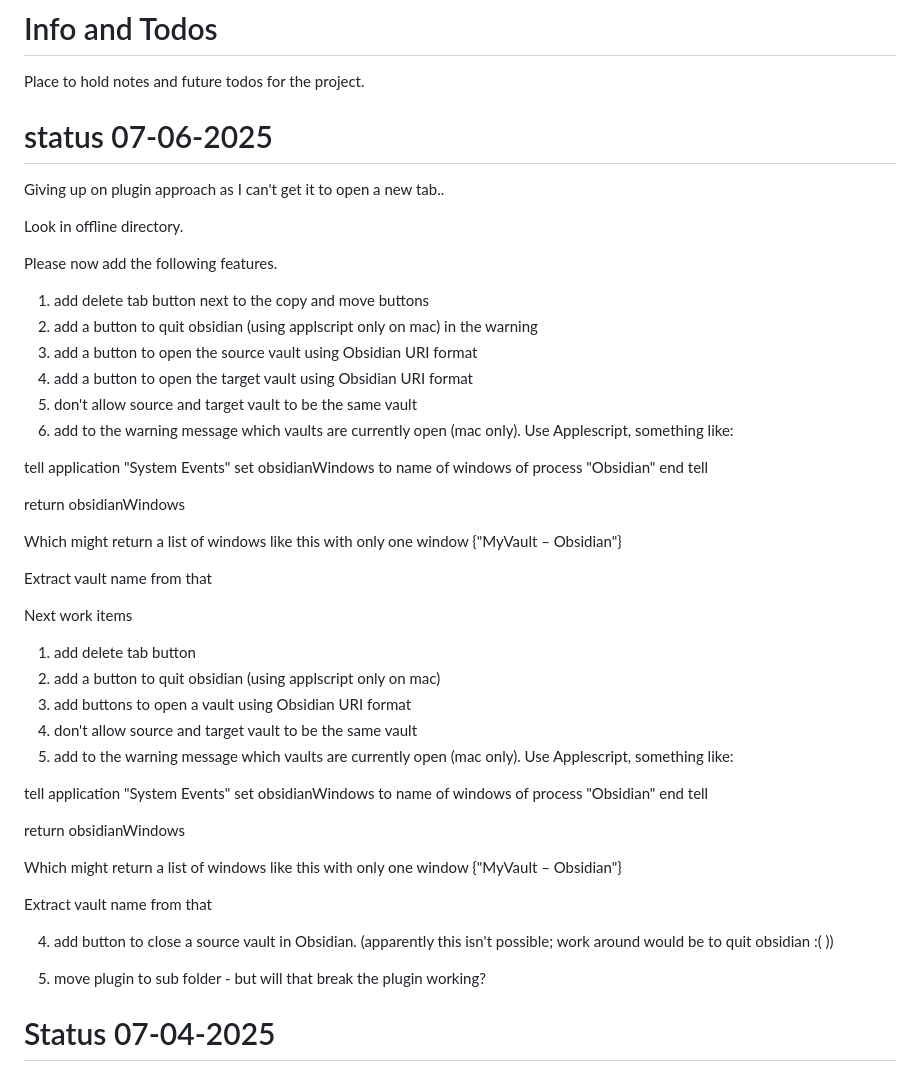
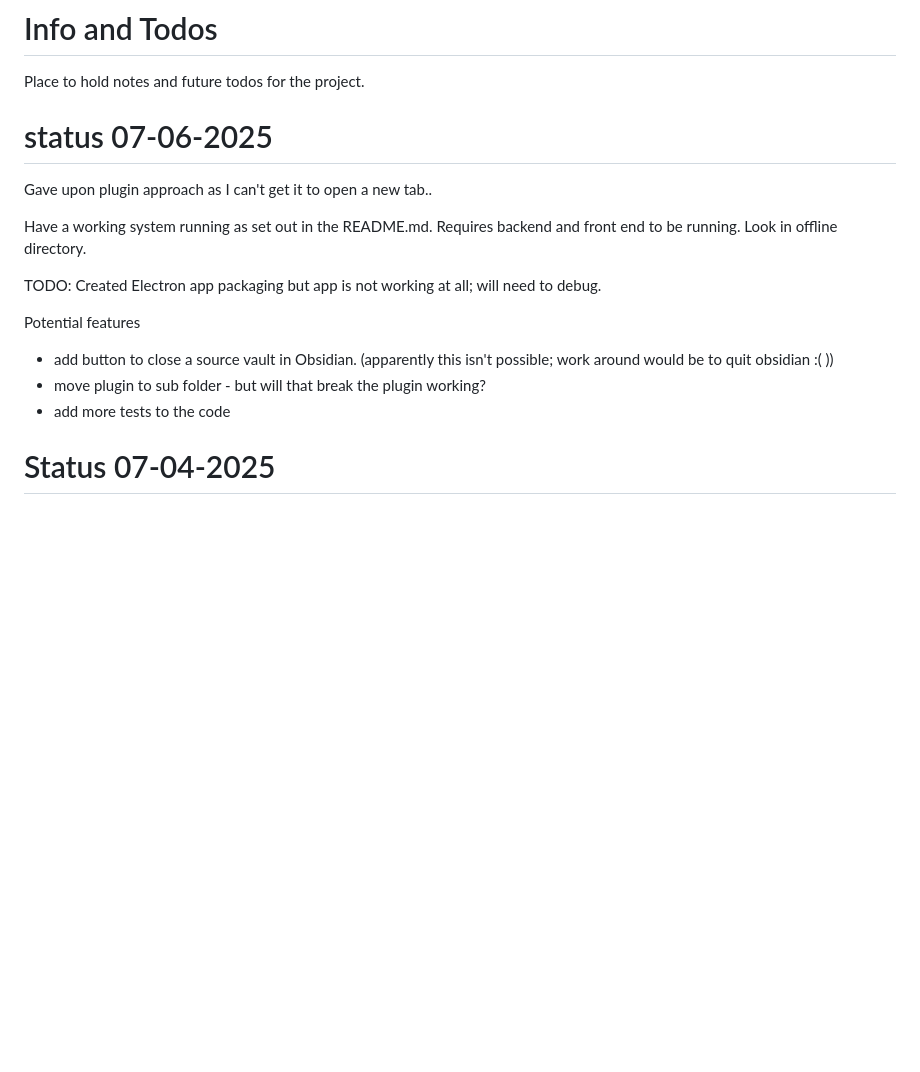
Before and after one commit to bgebhardt/obsidian-workspace-manager, a Markdown page: INFO and TODOs.md, the part around the change. Drawn GitHub-style; blank space fills up the shorter version.

Commit message:
updated current status

```diff
--- a/INFO and TODOs.md
+++ b/INFO and TODOs.md
@@ -5,52 +5,17 @@ Place to hold notes and future todos for the project.
 
  # status 07-06-2025
 
-Giving up on plugin approach as I can't get it to open a new tab..
+Gave upon plugin approach as I can't get it to open a new tab..
 
-Look in offline directory.
+Have a working system running as set out in the README.md. Requires backend and front end to be running. Look in offline directory.
 
-Please now add the following features.
+TODO: Created Electron app packaging but app is not working at all; will need to debug.
 
-1. add delete tab button next to the copy and move buttons
-2. add a button to quit obsidian (using applscript only on mac) in the warning
-3. add a button to open the source vault using Obsidian URI format
-4. add a button to open the target vault using Obsidian URI format
-5. don't allow source and target vault to be the same vault
-6. add to the warning message which vaults are currently open (mac only). Use Applescript, something like:
+Potential features
 
-tell application "System Events"
-	set obsidianWindows to name of windows of process "Obsidian"
-end tell
-
-return obsidianWindows
-
-Which might return a list of windows like this with only one window
-{"MyVault – Obsidian"}
-
-Extract vault name from that
-
-Next work items
-
-1. add delete tab button
-2. add a button to quit obsidian (using applscript only on mac)
-3. add buttons to open a vault using Obsidian URI format
-4. don't allow source and target vault to be the same vault
-5. add to the warning message which vaults are currently open (mac only). Use Applescript, something like:
-
-tell application "System Events"
-	set obsidianWindows to name of windows of process "Obsidian"
-end tell
-
-return obsidianWindows
-
-Which might return a list of windows like this with only one window
-{"MyVault – Obsidian"}
-
-Extract vault name from that
-
-4. add button to close a source vault in Obsidian. (apparently this isn't possible; work around would be to quit obsidian :( ))
-
-5. move plugin to sub folder - but will that break the plugin working?
+- add button to close a source vault in Obsidian. (apparently this isn't possible; work around would be to quit obsidian :( ))
+- move plugin to sub folder - but will that break the plugin working?
+- add more tests to the code
 
 
 # Status 07-04-2025
```
